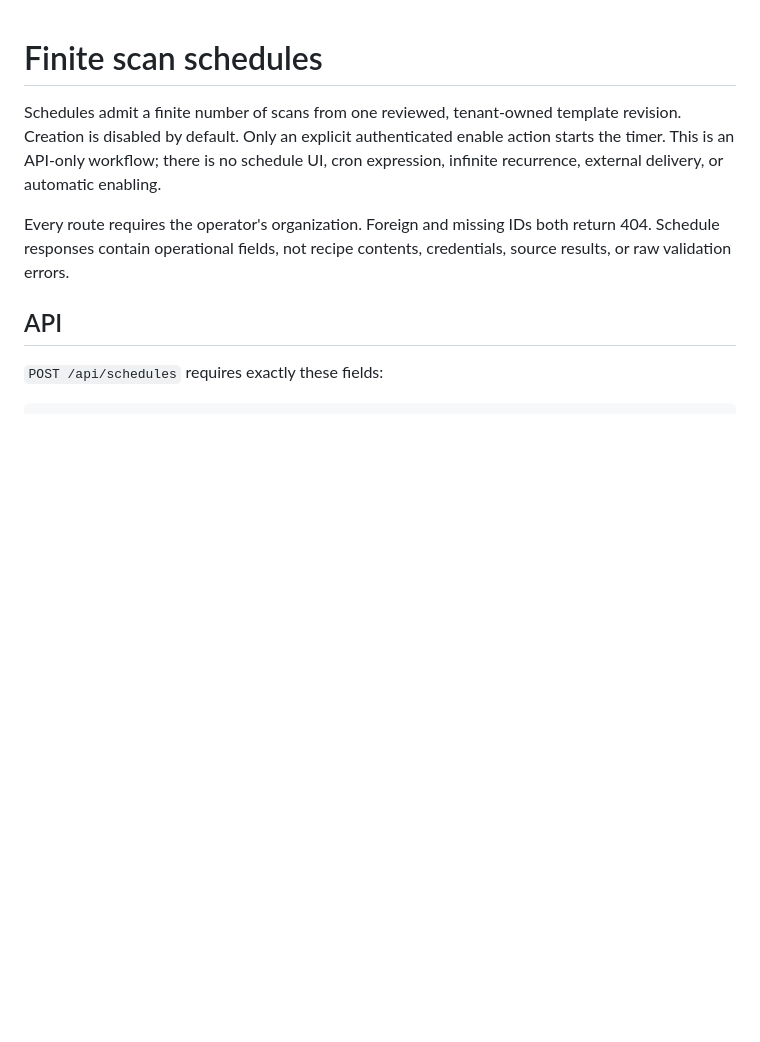
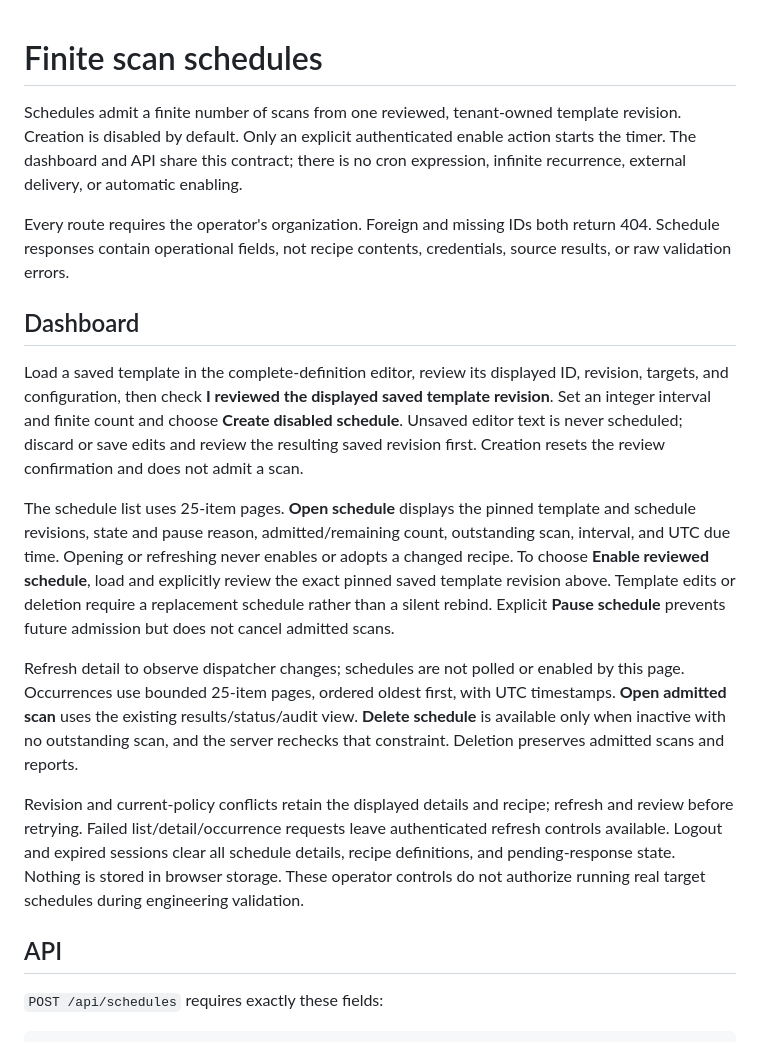
Before and after one commit to perfecxion-ai/ai-agent-scanner, a Markdown page: docs/scan-schedules.md, the part around the change. Drawn GitHub-style; blank space fills up the shorter version.

Commit message:
Document reviewed schedule dashboard workflow

```diff
--- a/docs/scan-schedules.md
+++ b/docs/scan-schedules.md
@@ -2,12 +2,42 @@
 
 Schedules admit a finite number of scans from one reviewed, tenant-owned template
 revision. Creation is disabled by default. Only an explicit authenticated enable
-action starts the timer. This is an API-only workflow; there is no schedule UI,
+action starts the timer. The dashboard and API share this contract; there is no
 cron expression, infinite recurrence, external delivery, or automatic enabling.
 
 Every route requires the operator's organization. Foreign and missing IDs both
 return 404. Schedule responses contain operational fields, not recipe contents,
 credentials, source results, or raw validation errors.
+
+## Dashboard
+
+Load a saved template in the complete-definition editor, review its displayed ID,
+revision, targets, and configuration, then check **I reviewed the displayed saved
+template revision**. Set an integer interval and finite count and choose
+**Create disabled schedule**. Unsaved editor text is never scheduled; discard or
+save edits and review the resulting saved revision first. Creation resets the
+review confirmation and does not admit a scan.
+
+The schedule list uses 25-item pages. **Open schedule** displays the pinned
+template and schedule revisions, state and pause reason, admitted/remaining count,
+outstanding scan, interval, and UTC due time. Opening or refreshing never enables
+or adopts a changed recipe. To choose **Enable reviewed schedule**, load and
+explicitly review the exact pinned saved template revision above. Template edits
+or deletion require a replacement schedule rather than a silent rebind. Explicit
+**Pause schedule** prevents future admission but does not cancel admitted scans.
+
+Refresh detail to observe dispatcher changes; schedules are not polled or enabled
+by this page. Occurrences use bounded 25-item pages, ordered oldest first, with UTC
+timestamps. **Open admitted scan** uses the existing results/status/audit view.
+**Delete schedule** is available only when inactive with no outstanding scan, and
+the server rechecks that constraint. Deletion preserves admitted scans and reports.
+
+Revision and current-policy conflicts retain the displayed details and recipe;
+refresh and review before retrying. Failed list/detail/occurrence requests leave
+authenticated refresh controls available. Logout and expired sessions clear all
+schedule details, recipe definitions, and pending-response state. Nothing is
+stored in browser storage. These operator controls do not authorize running real
+target schedules during engineering validation.
 
 ## API
 
```
